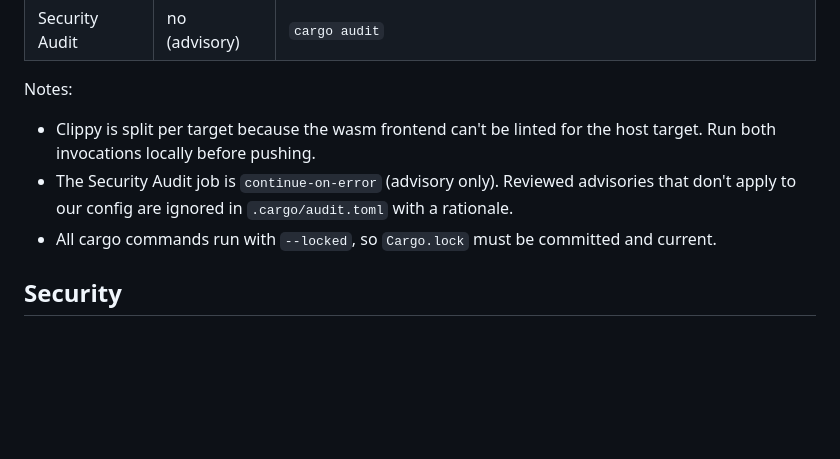
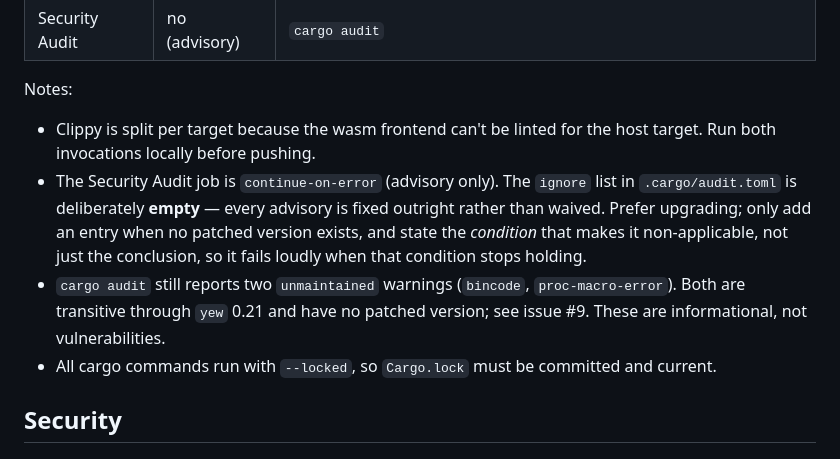
Before and after one commit to meawoppl/inboxnegative.com, a Markdown page: CLAUDE.md, the part around the change. GitHub-like rendering; blank space fills up the shorter version.

Commit message:
Update CLAUDE.md to describe the now-empty audit ignore list

```diff
--- a/CLAUDE.md
+++ b/CLAUDE.md
@@ -63,8 +63,14 @@ CI (`.github/workflows/rust.yml`) runs these jobs on every push/PR to `main`:
 Notes:
 - Clippy is split per target because the wasm frontend can't be linted for the host
   target. Run both invocations locally before pushing.
-- The Security Audit job is `continue-on-error` (advisory only). Reviewed advisories
-  that don't apply to our config are ignored in `.cargo/audit.toml` with a rationale.
+- The Security Audit job is `continue-on-error` (advisory only). The `ignore` list in
+  `.cargo/audit.toml` is deliberately **empty** — every advisory is fixed outright
+  rather than waived. Prefer upgrading; only add an entry when no patched version
+  exists, and state the *condition* that makes it non-applicable, not just the
+  conclusion, so it fails loudly when that condition stops holding.
+- `cargo audit` still reports two `unmaintained` warnings (`bincode`,
+  `proc-macro-error`). Both are transitive through `yew` 0.21 and have no patched
+  version; see issue #9. These are informational, not vulnerabilities.
 - All cargo commands run with `--locked`, so `Cargo.lock` must be committed and current.
 
 ## Security
```
